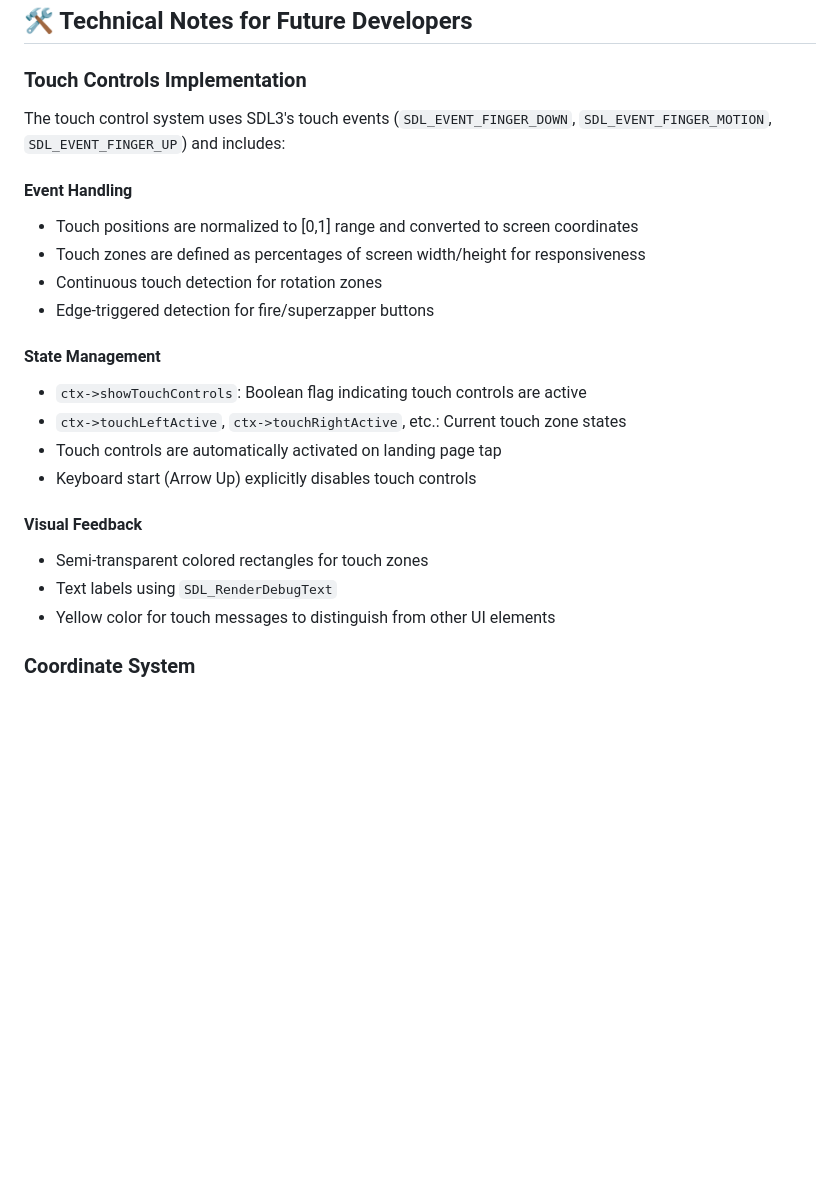
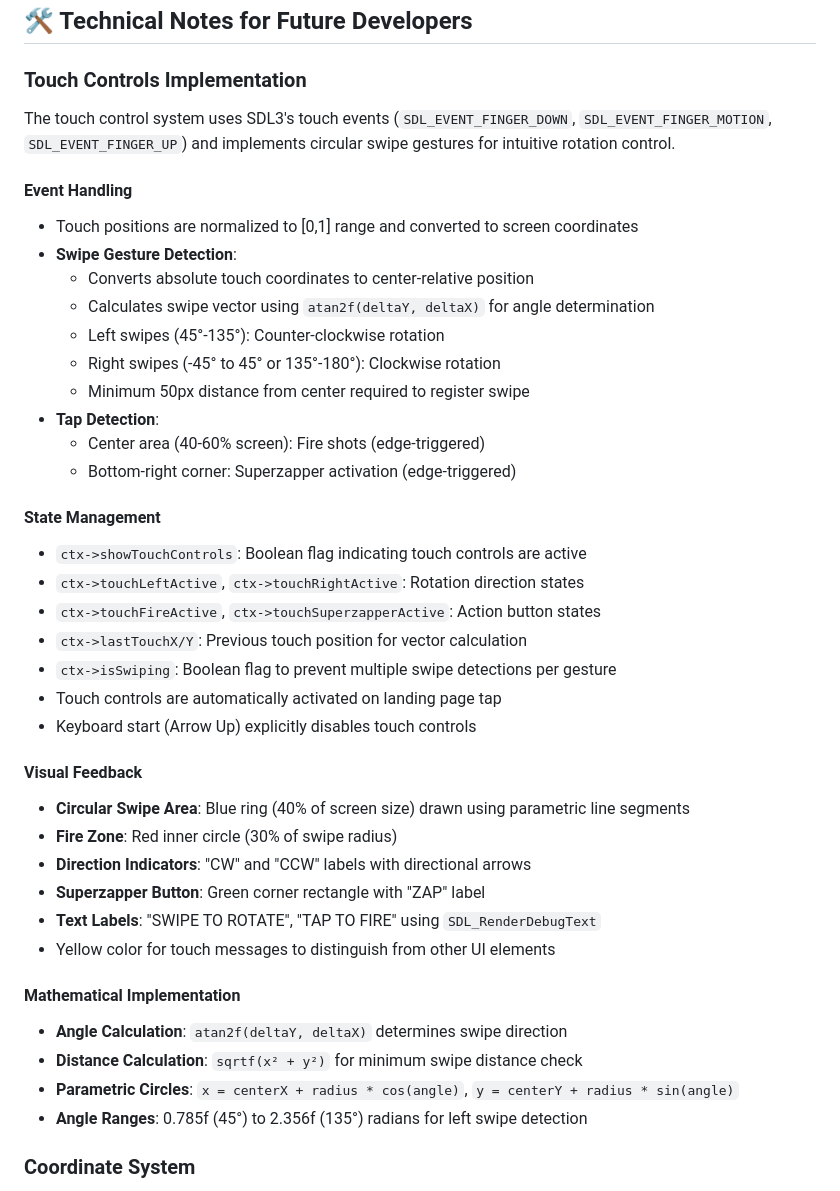
Before and after one commit to dagfinndybvig/tempest-sdl3, a Markdown page: status.md, the part around one of its changes. Drawn GitHub-style; blank space fills up the shorter version.

Commit message:
Update status.md with technical details of circular swipe touch control implementation

```diff
--- a/status.md
+++ b/status.md
@@ -76,24 +91,42 @@ The project is currently a functional 3D vector-style engine prototype built wit
 
 ### Touch Controls Implementation
 
-The touch control system uses SDL3's touch events (`SDL_EVENT_FINGER_DOWN`, `SDL_EVENT_FINGER_MOTION`, `SDL_EVENT_FINGER_UP`) and includes:
+The touch control system uses SDL3's touch events (`SDL_EVENT_FINGER_DOWN`, `SDL_EVENT_FINGER_MOTION`, `SDL_EVENT_FINGER_UP`) and implements circular swipe gestures for intuitive rotation control.
 
 #### Event Handling
 - Touch positions are normalized to [0,1] range and converted to screen coordinates
-- Touch zones are defined as percentages of screen width/height for responsiveness
-- Continuous touch detection for rotation zones
-- Edge-triggered detection for fire/superzapper buttons
+- **Swipe Gesture Detection**:
+  - Converts absolute touch coordinates to center-relative position
+  - Calculates swipe vector using `atan2f(deltaY, deltaX)` for angle determination
+  - Left swipes (45°-135°): Counter-clockwise rotation
+  - Right swipes (-45° to 45° or 135°-180°): Clockwise rotation
+  - Minimum 50px distance from center required to register swipe
+- **Tap Detection**:
+  - Center area (40-60% screen): Fire shots (edge-triggered)
+  - Bottom-right corner: Superzapper activation (edge-triggered)
 
 #### State Management
 - `ctx->showTouchControls`: Boolean flag indicating touch controls are active
-- `ctx->touchLeftActive`, `ctx->touchRightActive`, etc.: Current touch zone states
+- `ctx->touchLeftActive`, `ctx->touchRightActive`: Rotation direction states
+- `ctx->touchFireActive`, `ctx->touchSuperzapperActive`: Action button states
+- `ctx->lastTouchX/Y`: Previous touch position for vector calculation
+- `ctx->isSwiping`: Boolean flag to prevent multiple swipe detections per gesture
 - Touch controls are automatically activated on landing page tap
 - Keyboard start (Arrow Up) explicitly disables touch controls
 
 #### Visual Feedback
-- Semi-transparent colored rectangles for touch zones
-- Text labels using `SDL_RenderDebugText`
+- **Circular Swipe Area**: Blue ring (40% of screen size) drawn using parametric line segments
+- **Fire Zone**: Red inner circle (30% of swipe radius)
+- **Direction Indicators**: "CW" and "CCW" labels with directional arrows
+- **Superzapper Button**: Green corner rectangle with "ZAP" label
+- **Text Labels**: "SWIPE TO ROTATE", "TAP TO FIRE" using `SDL_RenderDebugText`
 - Yellow color for touch messages to distinguish from other UI elements
+
+#### Mathematical Implementation
+- **Angle Calculation**: `atan2f(deltaY, deltaX)` determines swipe direction
+- **Distance Calculation**: `sqrtf(x² + y²)` for minimum swipe distance check
+- **Parametric Circles**: `x = centerX + radius * cos(angle)`, `y = centerY + radius * sin(angle)`
+- **Angle Ranges**: 0.785f (45°) to 2.356f (135°) radians for left swipe detection
 
 ### Coordinate System
 - **Z-Axis**: `z=0` is at the viewer. The tunnel rim where the player sits is currently around `z=2.0`. Higher `z` values are further "into" the screen.
```
Also changed, not shown: other parts of status.md (+20 -5 lines).
